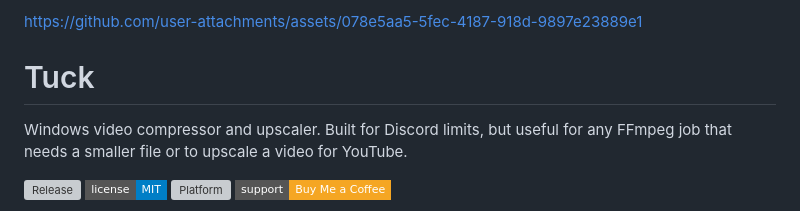
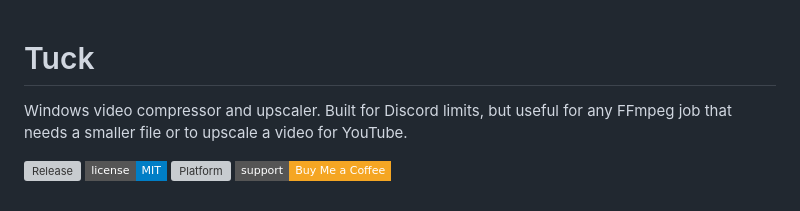
Before and after one commit to aechXIII/Tuck, a Markdown page: README.md, the part around the change. GitHub-like rendering; badges without logos; grey boxes are pictures that could not be loaded.

Commit message:
Remove unnecessary link from README

```diff
--- a/README.md
+++ b/README.md
@@ -1,5 +1,3 @@
-
-https://github.com/user-attachments/assets/078e5aa5-5fec-4187-918d-9897e23889e1
 # Tuck
 
 Windows video compressor and upscaler. Built for Discord limits, but useful for any FFmpeg job that needs a smaller file or to upscale a video for YouTube.
```
